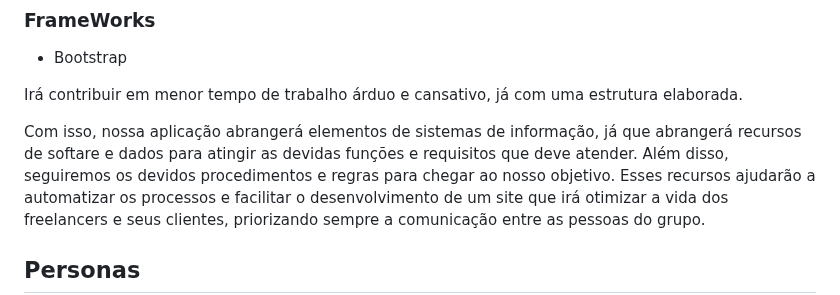
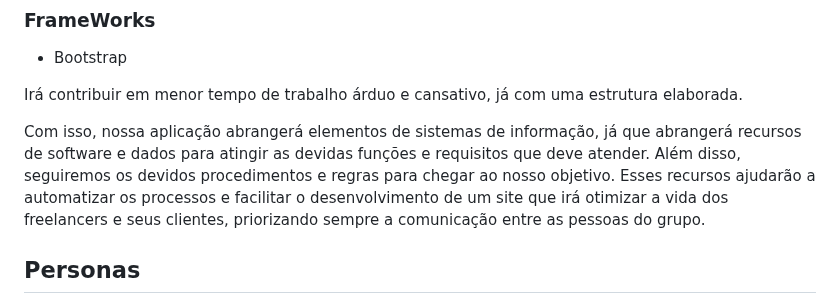
Before and after one commit to ICEI-PUC-Minas-PCO-SI/pco-ads-2023-2-p1-tiaw-t2-tech-service, a Markdown page: docs/especification.md, the part around the change. Rendered like a GitHub page.

```diff
--- a/docs/especification.md
+++ b/docs/especification.md
@@ -33,7 +33,7 @@ Facilitara a codificação com as demais tags em sua biblioteca.
 
 Irá contribuir em menor tempo de trabalho árduo e cansativo, já com uma estrutura elaborada.
 
- Com isso, nossa aplicação abrangerá elementos de sistemas de informação, já que abrangerá recursos de softare e dados para atingir as devidas funções e requisitos que deve atender. Além disso, seguiremos os devidos procedimentos e regras para chegar ao nosso objetivo.
+ Com isso, nossa aplicação abrangerá elementos de sistemas de informação, já que abrangerá recursos de software e dados para atingir as devidas funções e requisitos que deve atender. Além disso, seguiremos os devidos procedimentos e regras para chegar ao nosso objetivo.
 Esses recursos ajudarão a automatizar os processos e facilitar o desenvolvimento de um site que irá otimizar a vida dos freelancers e seus clientes, priorizando sempre a comunicação entre as pessoas do grupo.
 
 ## Personas
```
